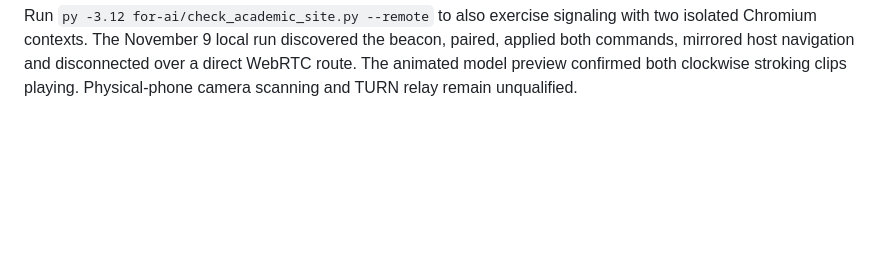
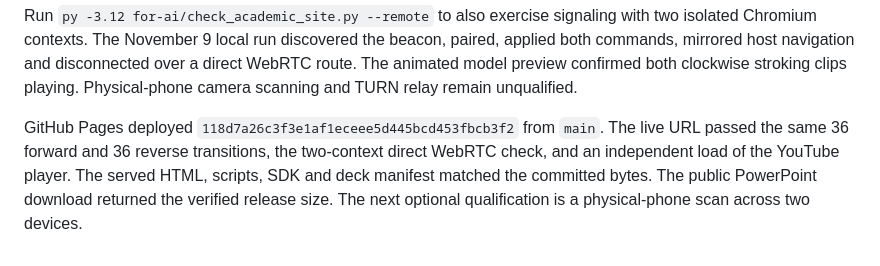
Before and after one commit to GeorgeFejer91/georgefejer.com, a Markdown page: for-ai/PROJECT.md, the part around the change. Drawn GitHub-style; blank space fills up the shorter version.

Commit message:
Record public Humboldt playback and remote checks

```diff
--- a/for-ai/PROJECT.md
+++ b/for-ai/PROJECT.md
@@ -51,3 +51,5 @@ The browser check covers every adjacent Morph pair in both directions, the named
 The remote uses the vendored BRSP/1 core and VDO.Ninja SDK 1.5.5. The discovery room publishes random beacon IDs. A private QR code or copied link carries the session secret, and the private data channel grants only `presentation.navigate`. The presenter applies previous and next commands, then returns the current slide and cue. Both browsers load their own slide and media assets from the site. QR Code Generator 2.0.4 runs locally.
 
 Run `py -3.12 for-ai/check_academic_site.py --remote` to also exercise signaling with two isolated Chromium contexts. The November 9 local run discovered the beacon, paired, applied both commands, mirrored host navigation and disconnected over a direct WebRTC route. The animated model preview confirmed both clockwise stroking clips playing. Physical-phone camera scanning and TURN relay remain unqualified.
+
+GitHub Pages deployed `118d7a26c3f3e1af1eceee5d445bcd453fbcb3f2` from `main`. The live URL passed the same 36 forward and 36 reverse transitions, the two-context direct WebRTC check, and an independent load of the YouTube player. The served HTML, scripts, SDK and deck manifest matched the committed bytes. The public PowerPoint download returned the verified release size. The next optional qualification is a physical-phone scan across two devices.
```
